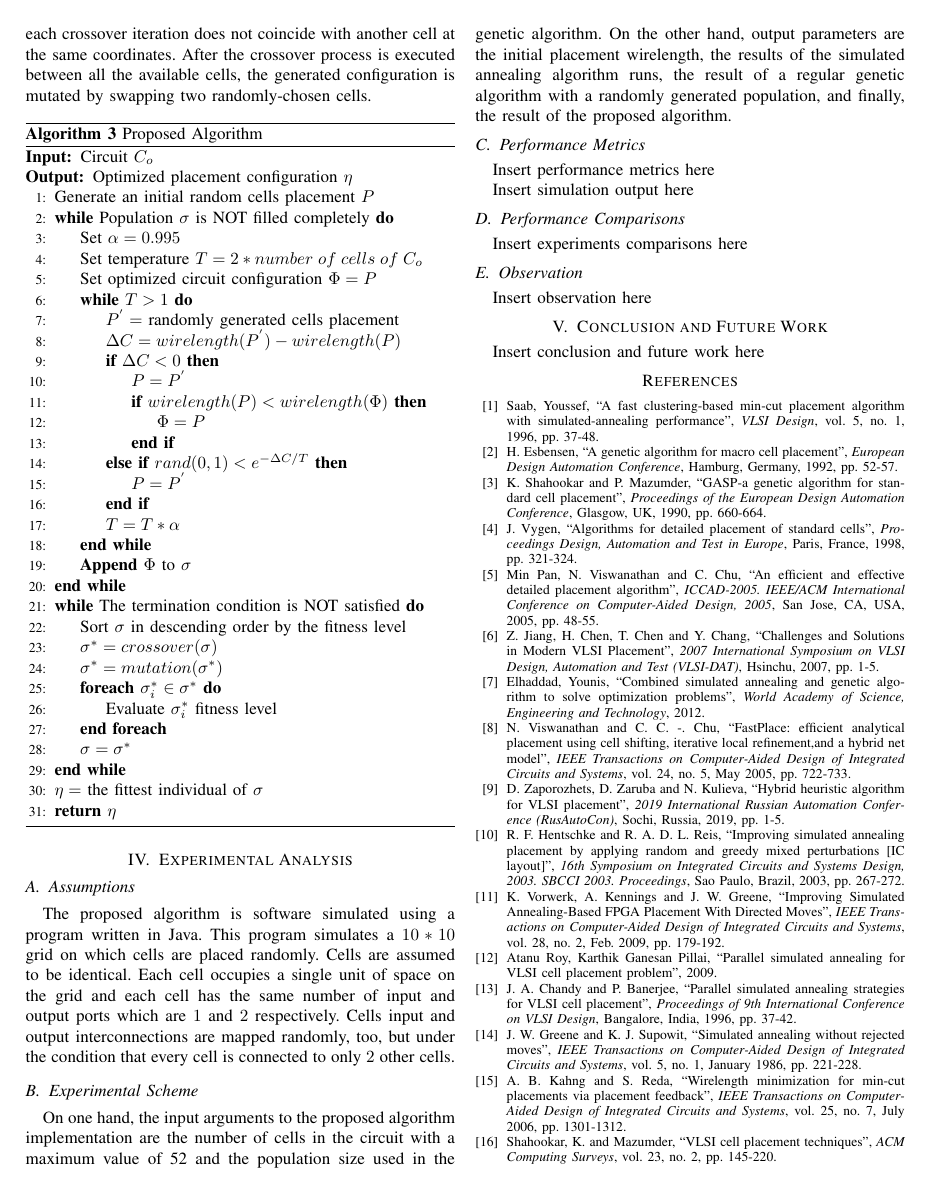
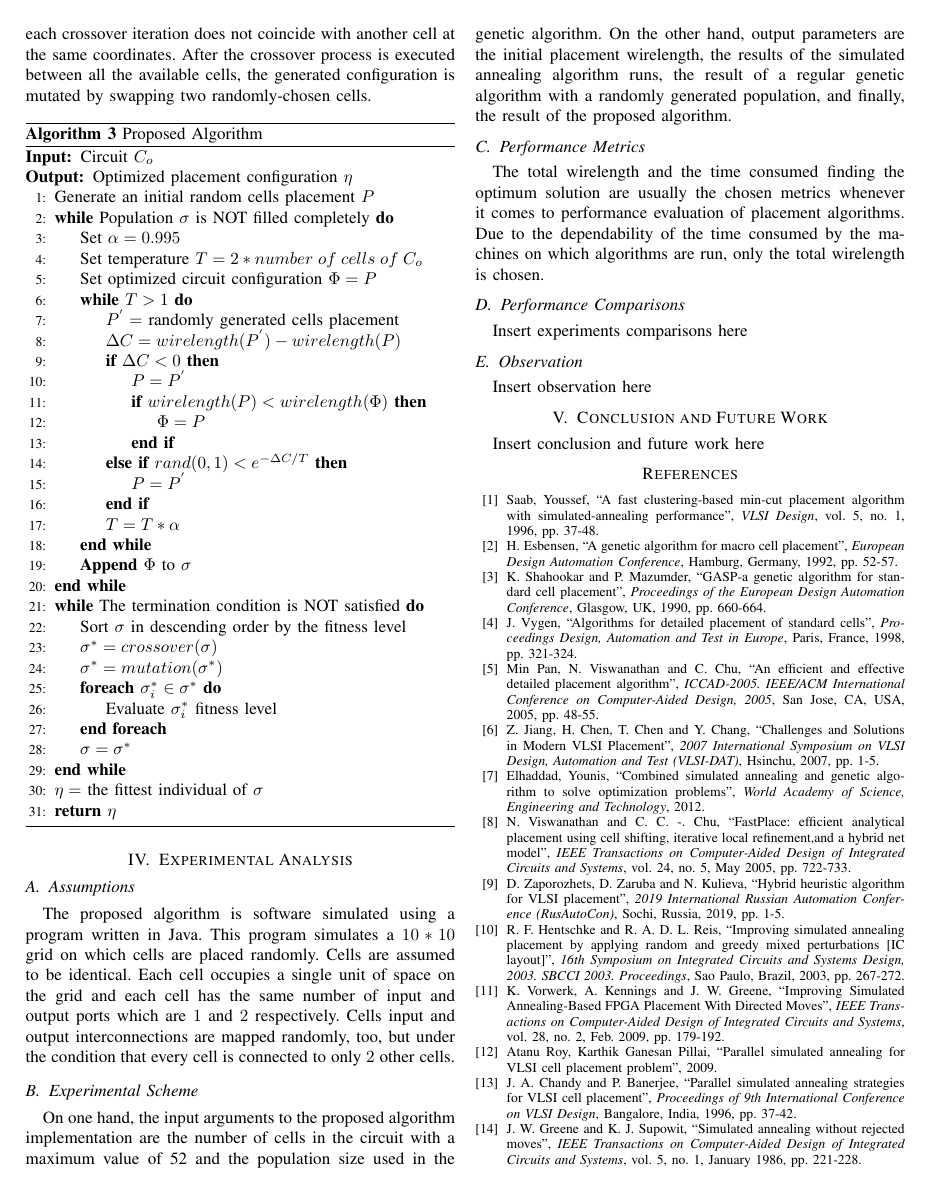
Before and after one commit to naderabdalghani/improving-placement-in-vlsi-design-process-research-paper, a LaTeX paper (paper.tex): page 4 of 4 before the commit and page 4 of 5 after it. Compiled offline with pdfLaTeX; a missing font is replaced by an installed copy or a similar font; a LaTeX package or settings file that is missing is left out.

Commit message:
Add Performance Metrics Subsection

```diff
--- a/paper.tex
+++ b/paper.tex
@@ -329,13 +329,7 @@ On one hand, the input arguments to the proposed algorithm implementation are th
 
 \subsection{Performance Metrics}
 
-Insert performance metrics here
-
-%%%%%%%%%%%%%%%%%%%%%%%%%%%%%%%%%%%%%%%%%%%%%%%%%%%%%%%%%%%%%%%%%%%%%%%%%%%%%%%%%%%
-%%%%%%%%%%%%%%%%%%%%%%%%%%%%%%%%%%% SIMULATION %%%%%%%%%%%%%%%%%%%%%%%%%%%%%%%%%%%%
-%%%%%%%%%%%%%%%%%%%%%%%%%%%%%%%%%%%%%%%%%%%%%%%%%%%%%%%%%%%%%%%%%%%%%%%%%%%%%%%%%%%
-
-Insert simulation output here
+The total wirelength and the time consumed finding the optimum solution are usually the chosen metrics whenever it comes to performance evaluation of placement algorithms. Due to the dependability of the time consumed by the machines on which algorithms are run, only the total wirelength is chosen.
 
 %%%%%%%%%%%%%%%%%%%%%%%%%%%%%%%%%%%%%%%%%%%%%%%%%%%%%%%%%%%%%%%%%%%%%%%%%%%%%%%%%%%
 %%%%%%%%%%%%%%%%%%%%%%%%%%%%%%%%%%% COMPARISONS %%%%%%%%%%%%%%%%%%%%%%%%%%%%%%%%%%%
```
